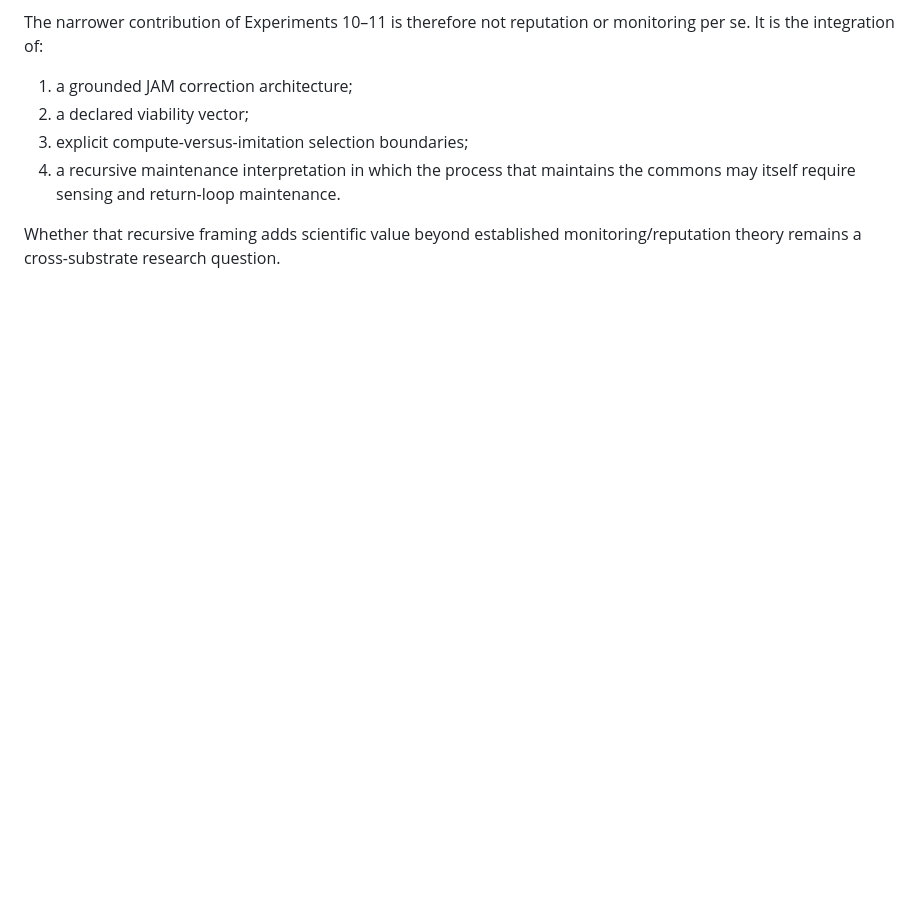
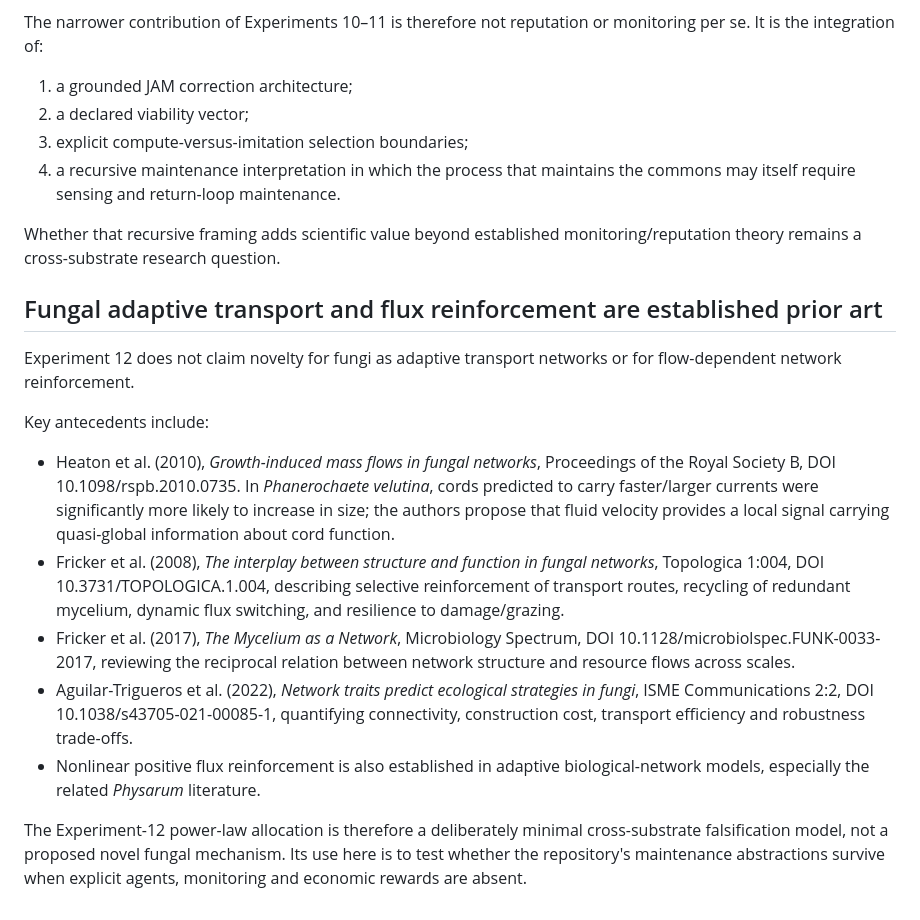
Before and after one commit to albertjanvanhoek/Distributed-Commons-Control, a Markdown page: docs/PRIOR_ART.md, the part around the change. Drawn GitHub-style; blank space fills up the shorter version.

Commit message:
Position fungal maintenance against adaptive-network prior art

```diff
--- a/docs/PRIOR_ART.md
+++ b/docs/PRIOR_ART.md
@@ -227,3 +227,36 @@ monitoring per se. It is the integration of:
 
 Whether that recursive framing adds scientific value beyond established
 monitoring/reputation theory remains a cross-substrate research question.
+
+
+## Fungal adaptive transport and flux reinforcement are established prior art
+
+Experiment 12 does not claim novelty for fungi as adaptive transport networks or
+for flow-dependent network reinforcement.
+
+Key antecedents include:
+
+- Heaton et al. (2010), *Growth-induced mass flows in fungal networks*,
+  Proceedings of the Royal Society B, DOI 10.1098/rspb.2010.0735. In
+  *Phanerochaete velutina*, cords predicted to carry faster/larger currents
+  were significantly more likely to increase in size; the authors propose that
+  fluid velocity provides a local signal carrying quasi-global information
+  about cord function.
+- Fricker et al. (2008), *The interplay between structure and function in
+  fungal networks*, Topologica 1:004, DOI 10.3731/TOPOLOGICA.1.004, describing
+  selective reinforcement of transport routes, recycling of redundant
+  mycelium, dynamic flux switching, and resilience to damage/grazing.
+- Fricker et al. (2017), *The Mycelium as a Network*, Microbiology Spectrum,
+  DOI 10.1128/microbiolspec.FUNK-0033-2017, reviewing the reciprocal relation
+  between network structure and resource flows across scales.
+- Aguilar-Trigueros et al. (2022), *Network traits predict ecological
+  strategies in fungi*, ISME Communications 2:2, DOI
+  10.1038/s43705-021-00085-1, quantifying connectivity, construction cost,
+  transport efficiency and robustness trade-offs.
+- Nonlinear positive flux reinforcement is also established in adaptive
+  biological-network models, especially the related *Physarum* literature.
+
+The Experiment-12 power-law allocation is therefore a deliberately minimal
+cross-substrate falsification model, not a proposed novel fungal mechanism.
+Its use here is to test whether the repository's maintenance abstractions
+survive when explicit agents, monitoring and economic rewards are absent.
```
